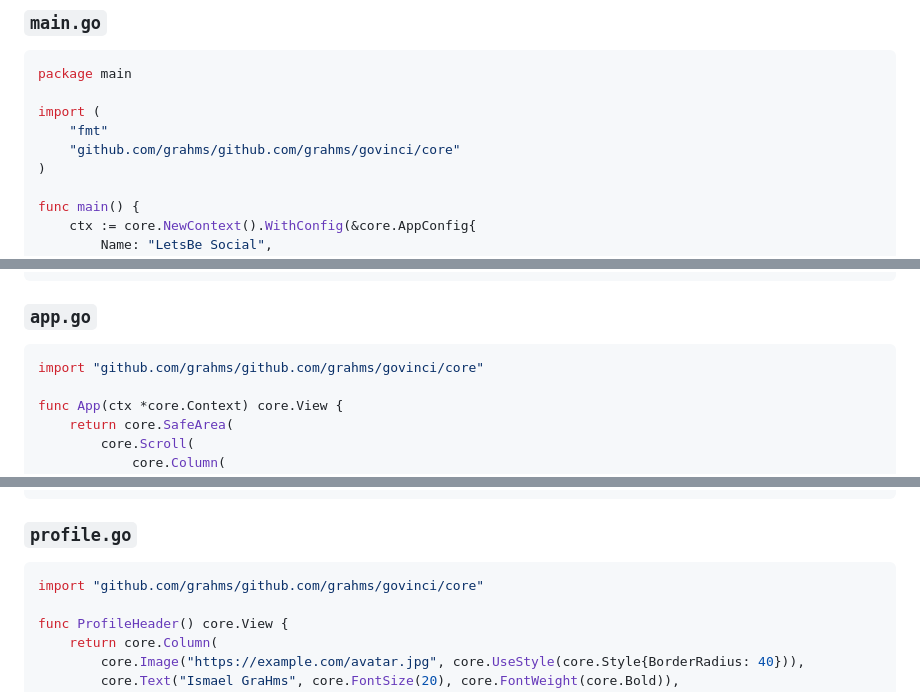
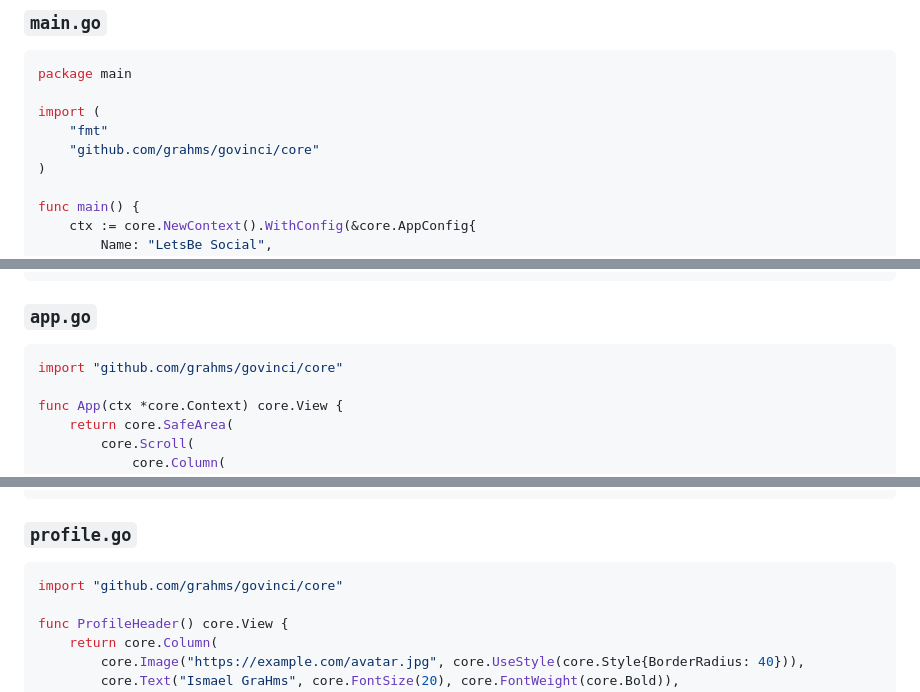
Before and after one commit to vybraan/govinci, a Markdown page: README.md, 3 parts joined by grey strips. Rendered like a GitHub page.

Commit message:
fix(readme): import example

````diff
--- a/README.md
+++ b/README.md
@@ -31,7 +31,7 @@ package main
 
 import (
     "fmt"
-    "github.com/grahms/github.com/grahms/govinci/core"
+    "github.com/grahms/govinci/core"
 )
 
 func main() {
@@ -49,7 +49,7 @@ func main() {
 
 ### `app.go`
 ```go
-import "github.com/grahms/github.com/grahms/govinci/core"
+import "github.com/grahms/govinci/core"
 
 func App(ctx *core.Context) core.View {
     return core.SafeArea(
@@ -68,7 +68,7 @@ func App(ctx *core.Context) core.View {
 
 ### `profile.go`
 ```go
-import "github.com/grahms/github.com/grahms/govinci/core"
+import "github.com/grahms/govinci/core"
 
 func ProfileHeader() core.View {
     return core.Column(
````
Also changed, not shown: other parts of README.md (+1 -1 lines).
